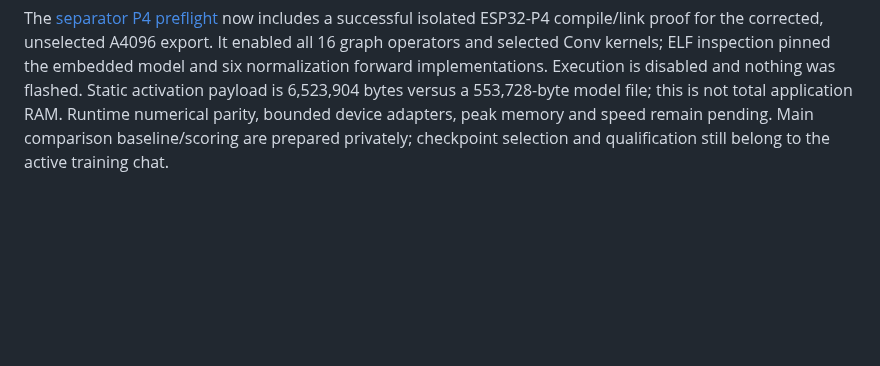
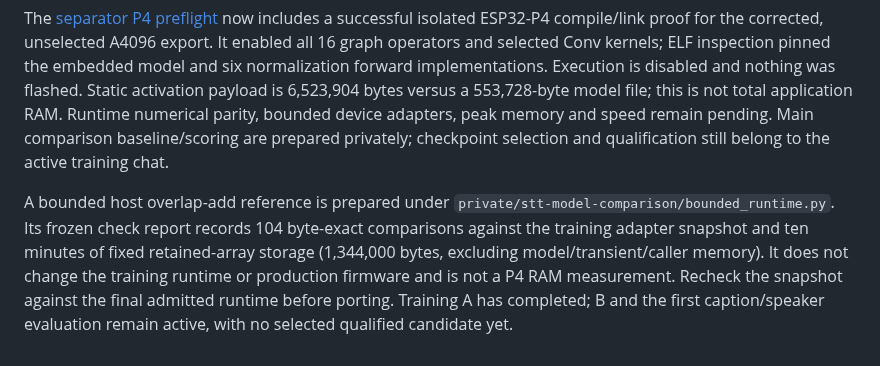
Before and after one commit to CadenGithubB/HardwareOne_Speech_To_Text, a Markdown page: docs/STT_PRODUCT_HANDOFF.md, the part around the change. Drawn GitHub-style; blank space fills up the shorter version.

```diff
--- a/docs/STT_PRODUCT_HANDOFF.md
+++ b/docs/STT_PRODUCT_HANDOFF.md
@@ -1732,3 +1732,5 @@ Two host investigations audited 2,640 arm records across 16 detector configurati
 The broader main-chat goal remains active for the training comparison. The training chat is actively fitting its matched compact16k arms; early A1024 export exists but is unselected and unqualified. Do not use physical microphone regressions to select early checkpoints. `private/stt-model-comparison/protocol.md` fixes the later comparison, including separate recognition-only and caption-admission scores. `GOAL_STATUS.md` tracks the remaining requirement and training-chat cursor. Private detector evidence and completed job handles are recorded in each experiment's SESSION_STATUS.md. All detector replay and finish jobs exited successfully; the local reports are the completed detector deliverable, not a claim that training or live qualification is finished.
 
 The [separator P4 preflight](STT_SEPARATOR_P4_PREFLIGHT.md) now includes a successful isolated ESP32-P4 compile/link proof for the corrected, unselected A4096 export. It enabled all 16 graph operators and selected Conv kernels; ELF inspection pinned the embedded model and six normalization forward implementations. Execution is disabled and nothing was flashed. Static activation payload is 6,523,904 bytes versus a 553,728-byte model file; this is not total application RAM. Runtime numerical parity, bounded device adapters, peak memory and speed remain pending. Main comparison baseline/scoring are prepared privately; checkpoint selection and qualification still belong to the active training chat.
+
+A bounded host overlap-add reference is prepared under `private/stt-model-comparison/bounded_runtime.py`. Its frozen check report records 104 byte-exact comparisons against the training adapter snapshot and ten minutes of fixed retained-array storage (1,344,000 bytes, excluding model/transient/caller memory). It does not change the training runtime or production firmware and is not a P4 RAM measurement. Recheck the snapshot against the final admitted runtime before porting. Training A has completed; B and the first caption/speaker evaluation remain active, with no selected qualified candidate yet.
```
Also changed, not shown: docs/STT_SEPARATOR_P4_PREFLIGHT.md (+2 -0 lines).
